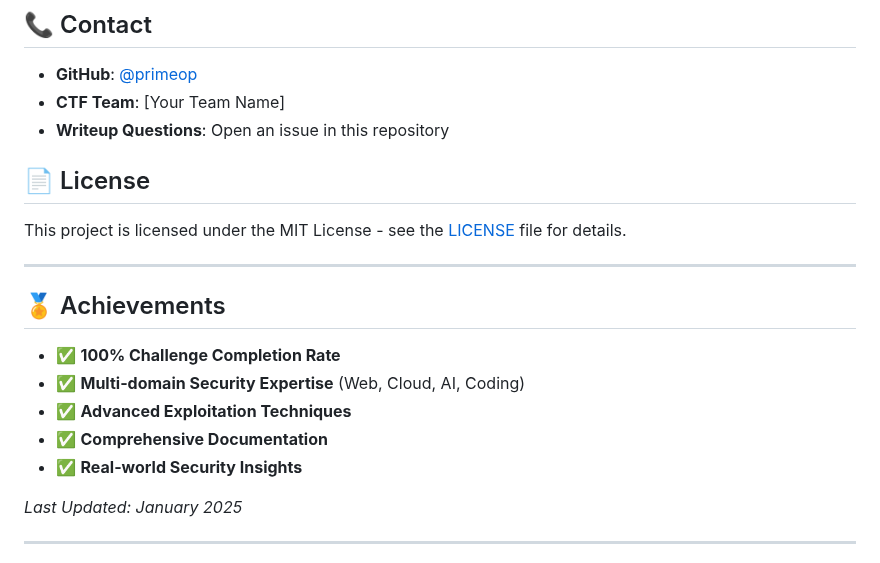
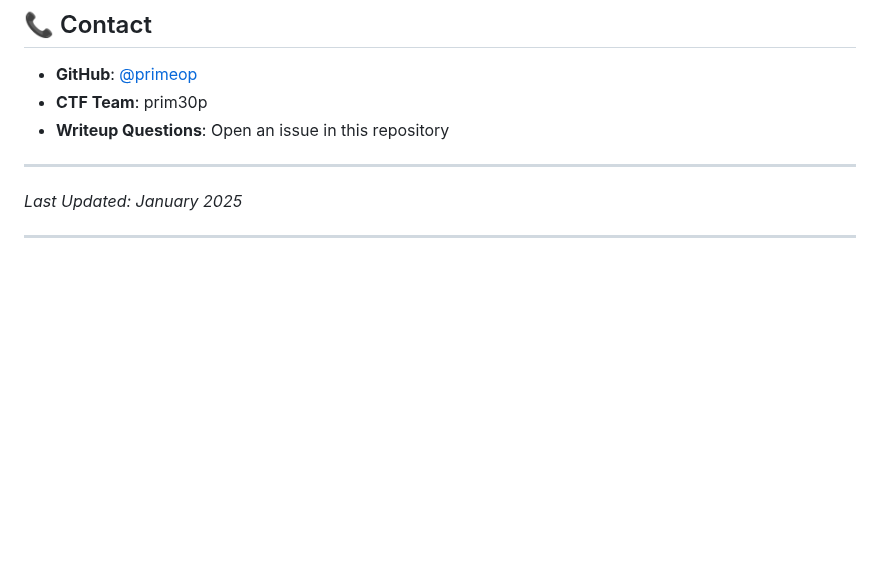
Before and after one commit to primeop/Amazon-AppSec-CTF---NAMER-North-America-, a Markdown page: README.md, the part around one of its changes. GitHub-like rendering; blank space fills up the shorter version.

```diff
--- a/README.md
+++ b/README.md
@@ -192,22 +111,10 @@ All writeups and techniques described in this repository are for **educational p
 ## 📞 Contact
 
 - **GitHub**: [@primeop](https://github.com/primeop)
-- **CTF Team**: [Your Team Name]
+- **CTF Team**: prim30p
 - **Writeup Questions**: Open an issue in this repository
 
-## 📄 License
-
-This project is licensed under the MIT License - see the [LICENSE](LICENSE) file for details.
-
 ---
-
-## 🏅 Achievements
-
-- ✅ **100% Challenge Completion Rate**
-- ✅ **Multi-domain Security Expertise** (Web, Cloud, AI, Coding)
-- ✅ **Advanced Exploitation Techniques**
-- ✅ **Comprehensive Documentation**
-- ✅ **Real-world Security Insights**
 
 *Last Updated: January 2025*
 
```
Also changed, not shown: other parts of README.md (+1 -82 lines).
